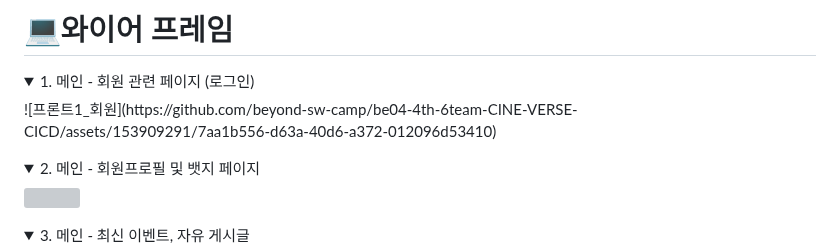
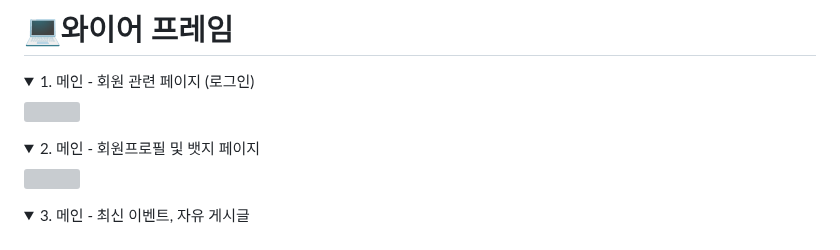
Before and after one commit to beyond-sw-camp/be04-4th-6team-CINE-VERSE, a Markdown page: README.md, the part around the change. GitHub-like rendering; folded sections open; grey boxes are pictures that could not be loaded.

```diff
--- a/README.md
+++ b/README.md
@@ -97,7 +97,7 @@ async function sendMessage() {
 
 <details><summary>1. 메인 - 회원 관련 페이지 (로그인)</summary>
 <p>
-![프론트1_회원](https://github.com/beyond-sw-camp/be04-4th-6team-CINE-VERSE-CICD/assets/153909291/7aa1b556-d63a-40d6-a372-012096d53410)
+<img src="https://github.com/beyond-sw-camp/be04-4th-6team-CINE-VERSE-CICD/assets/153909291/7aa1b556-d63a-40d6-a372-012096d53410" width="100%" />
 </p>
 </details>
 
```
